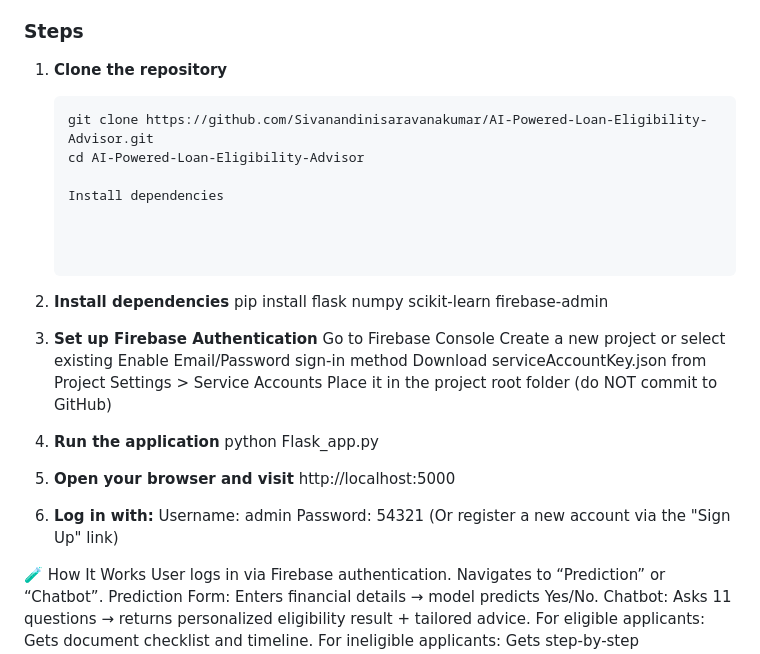
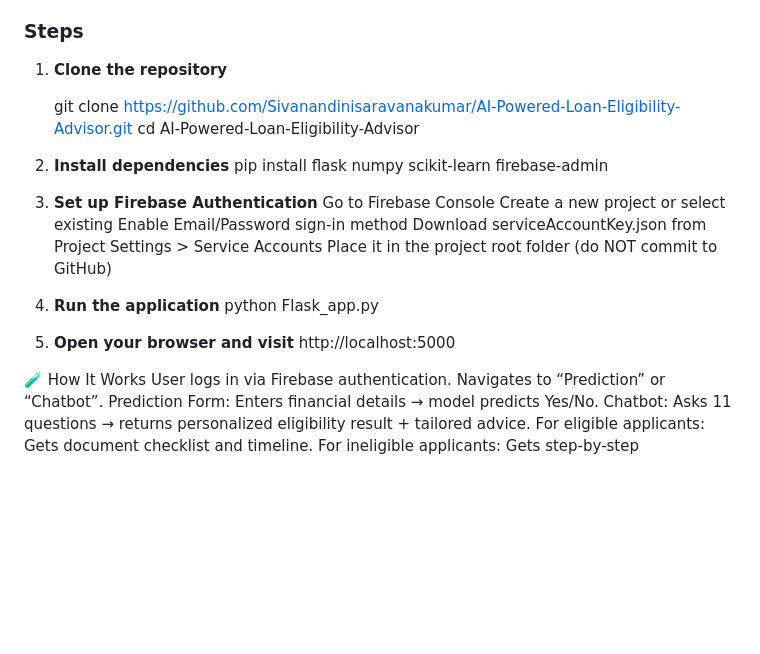
Before and after one commit to Sivanandinisaravanakumar/AI-Powered-Loan-Eligibility-Advisor, a Markdown page: README.md, the part around the change. Rendered like a GitHub page; blank space fills up the shorter version.

````diff
--- a/README.md
+++ b/README.md
@@ -92,11 +92,9 @@ AI-Powered-Loan-Eligibility-Advisor/
 ### Steps
 
 1. **Clone the repository**
-   ```bash
+
    git clone https://github.com/Sivanandinisaravanakumar/AI-Powered-Loan-Eligibility-Advisor.git
    cd AI-Powered-Loan-Eligibility-Advisor
-
-   Install dependencies
 
 
 
@@ -121,13 +119,6 @@ python Flask_app.py
 
 5. **Open your browser and visit**
 http://localhost:5000
-
-
-
-6. **Log in with:**
-Username: admin
-Password: 54321
-(Or register a new account via the "Sign Up" link)
 
 
 
````
